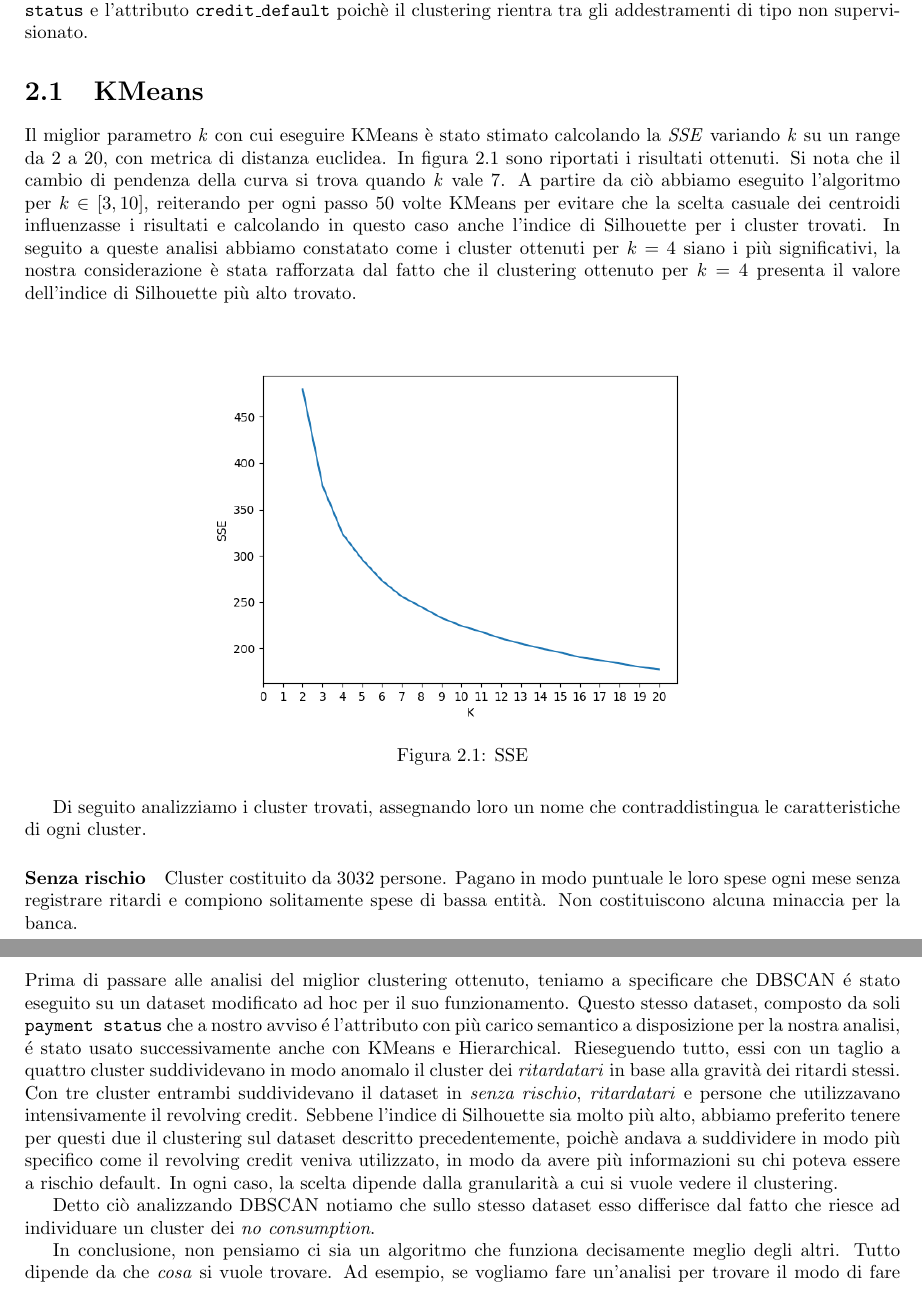
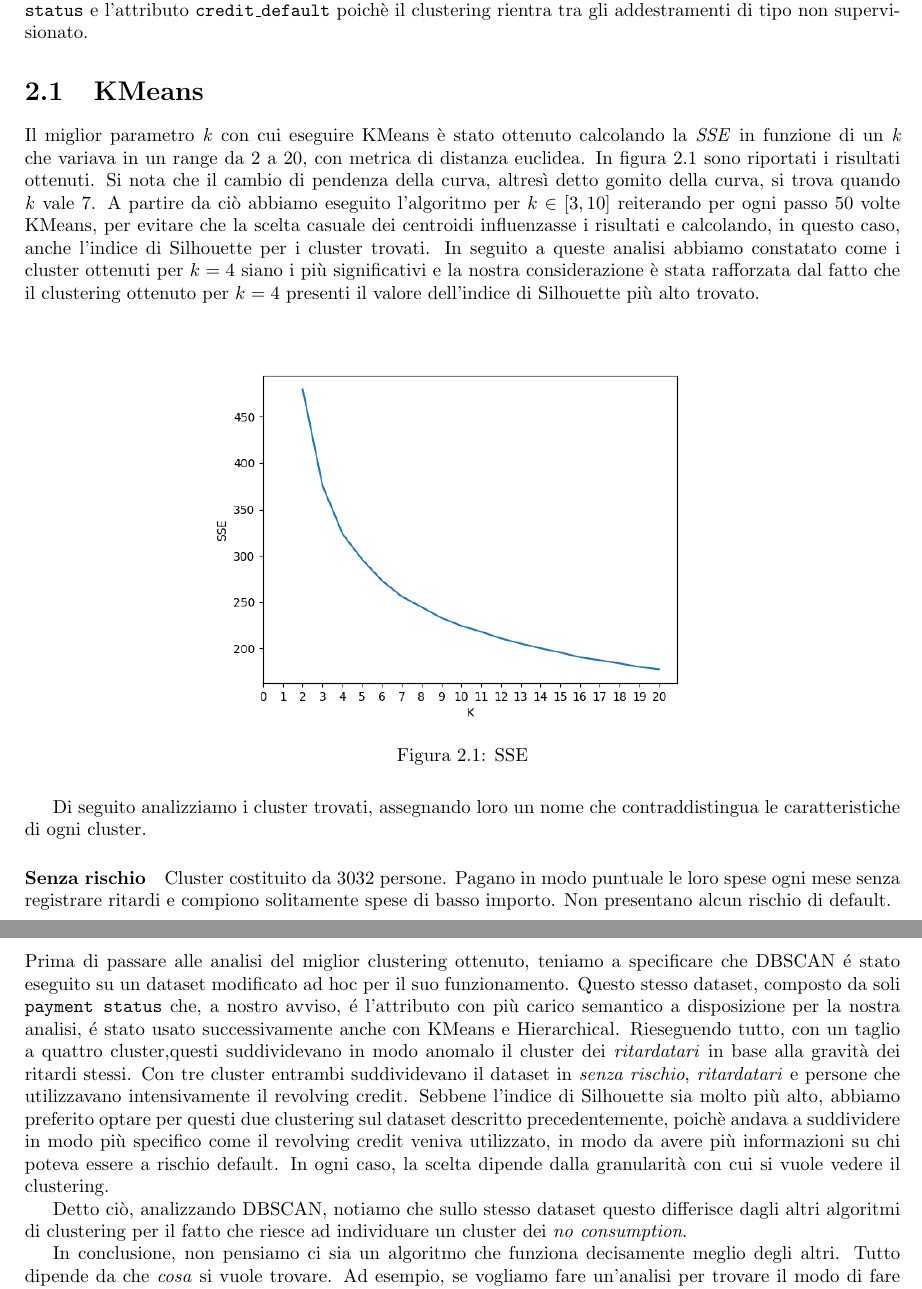
Before and after one commit to armandodiofano/dm2018, a LaTeX document (Report/report_dm.tex, which reads Report/clustering.tex): two parts of pages 7 and 12 of 19, joined at a grey line, cut so that both start at the same text. Compiled offline with pdfLaTeX.

Commit message:
Update clustering.tex

```diff
--- a/Report/clustering.tex
+++ b/Report/clustering.tex
@@ -14,21 +14,21 @@ gli addestramenti di tipo non supervisionato.
 \section{KMeans}
 
 Il miglior parametro \textit{k} con cui eseguire
-KMeans \`e stato stimato calcolando la
-\textit{SSE} variando \textit{k} su un range da
+KMeans \`e stato ottenuto calcolando la
+\textit{SSE} in funzione di un \textit{k} che variava  in un range da
 2 a 20, con metrica di distanza euclidea.
 In figura~\ref{fig:best_k} sono riportati
 i risultati ottenuti. Si nota che il cambio di
-pendenza della curva si trova quando \textit{k}
+pendenza della curva, altresì detto gomito della curva, si trova quando \textit{k}
 vale 7. A partire da ci\`o abbiamo eseguito l'algoritmo
-per $k\in[3,10]$, reiterando per ogni passo 50 volte
-KMeans per evitare che la scelta casuale dei centroidi
-influenzasse i risultati e calcolando in questo caso
+per $k\in[3,10]$ reiterando per ogni passo 50 volte
+KMeans, per evitare che la scelta casuale dei centroidi
+influenzasse i risultati e calcolando, in questo caso,
 anche l'indice di Silhouette per i cluster trovati.
 In seguito a queste analisi abbiamo constatato come
-i cluster ottenuti per $k=4$ siano i pi\`u significativi,
+i cluster ottenuti per $k=4$ siano i pi\`u significativi e
 la nostra considerazione \`e stata rafforzata dal fatto
-che il clustering ottenuto per $k=4$ presenta il valore
+che il clustering ottenuto per $k=4$ presenti il valore
 dell'indice di \sil pi\`u alto trovato.
 
 \begin{figure}[H]
@@ -45,8 +45,7 @@ di ogni cluster.
 \paragraph{Senza rischio}
 Cluster costituito da 3032 persone. Pagano in modo puntuale
 le loro spese ogni mese senza registrare ritardi e compiono
-solitamente spese di bassa entit\`a. Non costituiscono alcuna
-minaccia per la banca.
+solitamente spese di basso importo. Non presentano alcun rischio di default.
 
 \paragraph{Piccoli pagatori}
 Gruppo di 4832 persone. Sono soliti fare un uso abbastanza
@@ -494,21 +493,21 @@ Per la descrizione dei cluster rimandiamo alla descrizione dei cluster di KMeans
 Prima di passare alle analisi del miglior clustering ottenuto, teniamo
 a specificare che DBSCAN \'e stato eseguito su un dataset modificato
 ad hoc per il suo funzionamento. Questo stesso dataset, composto da soli
-\texttt{payment status} che a nostro avviso \'e l'attributo con pi\`u
+\texttt{payment status} che, a nostro avviso, \'e l'attributo con pi\`u
 carico semantico a disposizione per la nostra analisi, \'e stato usato
-successivamente anche con KMeans e Hierarchical. Rieseguendo tutto, essi
-con un taglio a quattro cluster suddividevano in modo anomalo il cluster dei
+successivamente anche con KMeans e Hierarchical. Rieseguendo tutto,
+con un taglio a quattro cluster,questi suddividevano in modo anomalo il cluster dei
 \textit{ritardatari} in base alla gravit\`a dei ritardi stessi.
 Con tre cluster entrambi suddividevano il dataset in \textit{senza rischio},
 \textit{ritardatari} e persone che utilizzavano intensivamente il revolving credit.
-Sebbene l'indice di \sil sia molto pi\`u alto, abbiamo preferito tenere per questi due
-il clustering sul dataset descritto precedentemente, poich\`e andava a suddividere in
+Sebbene l'indice di \sil sia molto pi\`u alto, abbiamo preferito optare per questi due
+ clustering sul dataset descritto precedentemente, poich\`e andava a suddividere in
 modo pi\`u specifico come il revolving credit veniva utilizzato, in modo da avere
 pi\`u informazioni su chi poteva essere a rischio default. In ogni caso,
-la scelta dipende dalla granularit\`a a cui si vuole vedere il clustering.
+la scelta dipende dalla granularit\`a con cui si vuole vedere il clustering.
 
-Detto ci\`o analizzando DBSCAN notiamo che sullo stesso dataset esso differisce
-dal fatto che riesce ad individuare un cluster dei \textit{no consumption}.
+Detto ci\`o, analizzando DBSCAN, notiamo che sullo stesso dataset questo differisce
+dagli altri algoritmi di clustering per il fatto che riesce ad individuare un cluster dei \textit{no consumption}.
 
 In conclusione, non pensiamo ci sia un algoritmo che funziona decisamente meglio
 degli altri. Tutto dipende da che \textit{cosa} si vuole trovare.
```
Also changed, not shown: Report/clustering.tex (28 more changed lines).
